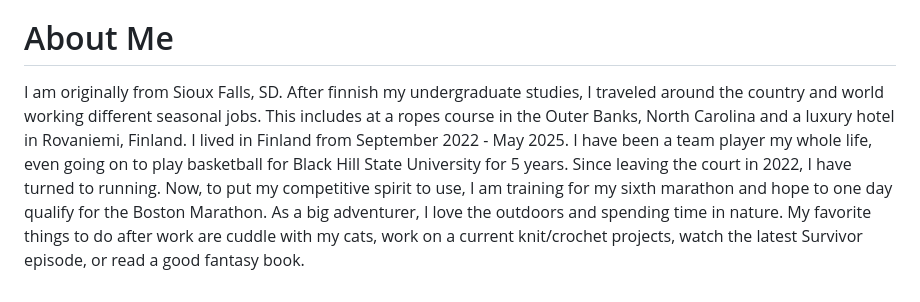
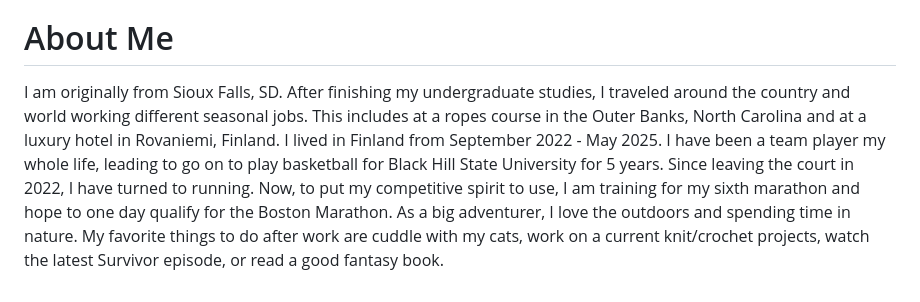
Before and after one commit to ashleebeacom/AshleeBeacom_Portfolio, a Markdown page: README.md, the part around the change. Rendered like a GitHub page.

```diff
--- a/README.md
+++ b/README.md
@@ -44,4 +44,4 @@ Questions to be answered: Can a neural netweork predict the system's health base
 You can find my Tableau visualizations at this link: https://public.tableau.com/app/profile/ashlee.beacom/vizzes
 
 # About Me
-I am originally from Sioux Falls, SD. After finnish my undergraduate studies, I traveled around the country and world working different seasonal jobs. This includes at a ropes course in the Outer Banks, North Carolina and a luxury hotel in Rovaniemi, Finland. I lived in Finland from September 2022 - May 2025. I have been a team player my whole life, even going on to play basketball for Black Hill State University for 5 years. Since leaving the court in 2022, I have turned to running. Now, to put my competitive spirit to use, I am training for my sixth marathon and hope to one day qualify for the Boston Marathon. As a big adventurer, I love the outdoors and spending time in nature. My favorite things to do after work are cuddle with my cats, work on a current knit/crochet projects, watch the latest Survivor episode, or read a good fantasy book.
+I am originally from Sioux Falls, SD. After finishing my undergraduate studies, I traveled around the country and world working different seasonal jobs. This includes at a ropes course in the Outer Banks, North Carolina and at a luxury hotel in Rovaniemi, Finland. I lived in Finland from September 2022 - May 2025. I have been a team player my whole life, leading to go on to play basketball for Black Hill State University for 5 years. Since leaving the court in 2022, I have turned to running. Now, to put my competitive spirit to use, I am training for my sixth marathon and hope to one day qualify for the Boston Marathon. As a big adventurer, I love the outdoors and spending time in nature. My favorite things to do after work are cuddle with my cats, work on a current knit/crochet projects, watch the latest Survivor episode, or read a good fantasy book.
```
